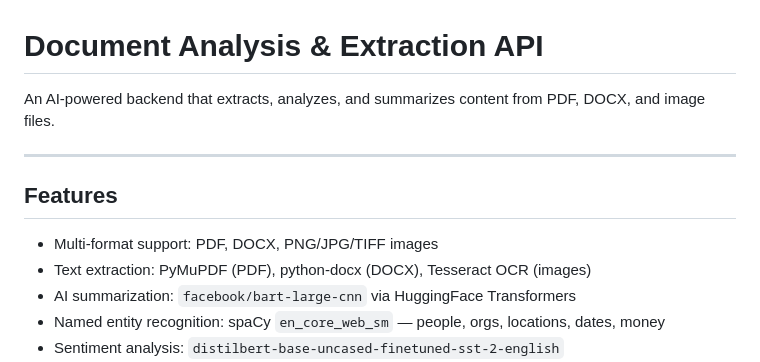
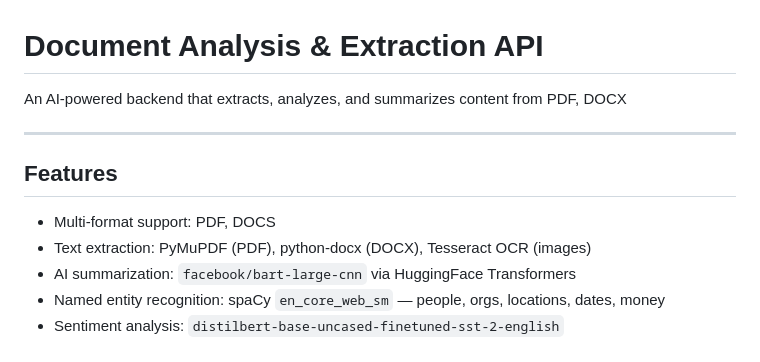
Before and after one commit to PremavathyV/DocAnalyzer_AI, a Markdown page: README.md, the part around the change. Drawn GitHub-style.

```diff
--- a/README.md
+++ b/README.md
@@ -1,12 +1,12 @@
 # Document Analysis & Extraction API
 
-An AI-powered backend that extracts, analyzes, and summarizes content from PDF, DOCX, and image files.
+An AI-powered backend that extracts, analyzes, and summarizes content from PDF, DOCX
 
 ---
 
 ## Features
 
-- Multi-format support: PDF, DOCX, PNG/JPG/TIFF images
+- Multi-format support: PDF, DOCS
 - Text extraction: PyMuPDF (PDF), python-docx (DOCX), Tesseract OCR (images)
 - AI summarization: `facebook/bart-large-cnn` via HuggingFace Transformers
 - Named entity recognition: spaCy `en_core_web_sm` — people, orgs, locations, dates, money
```
